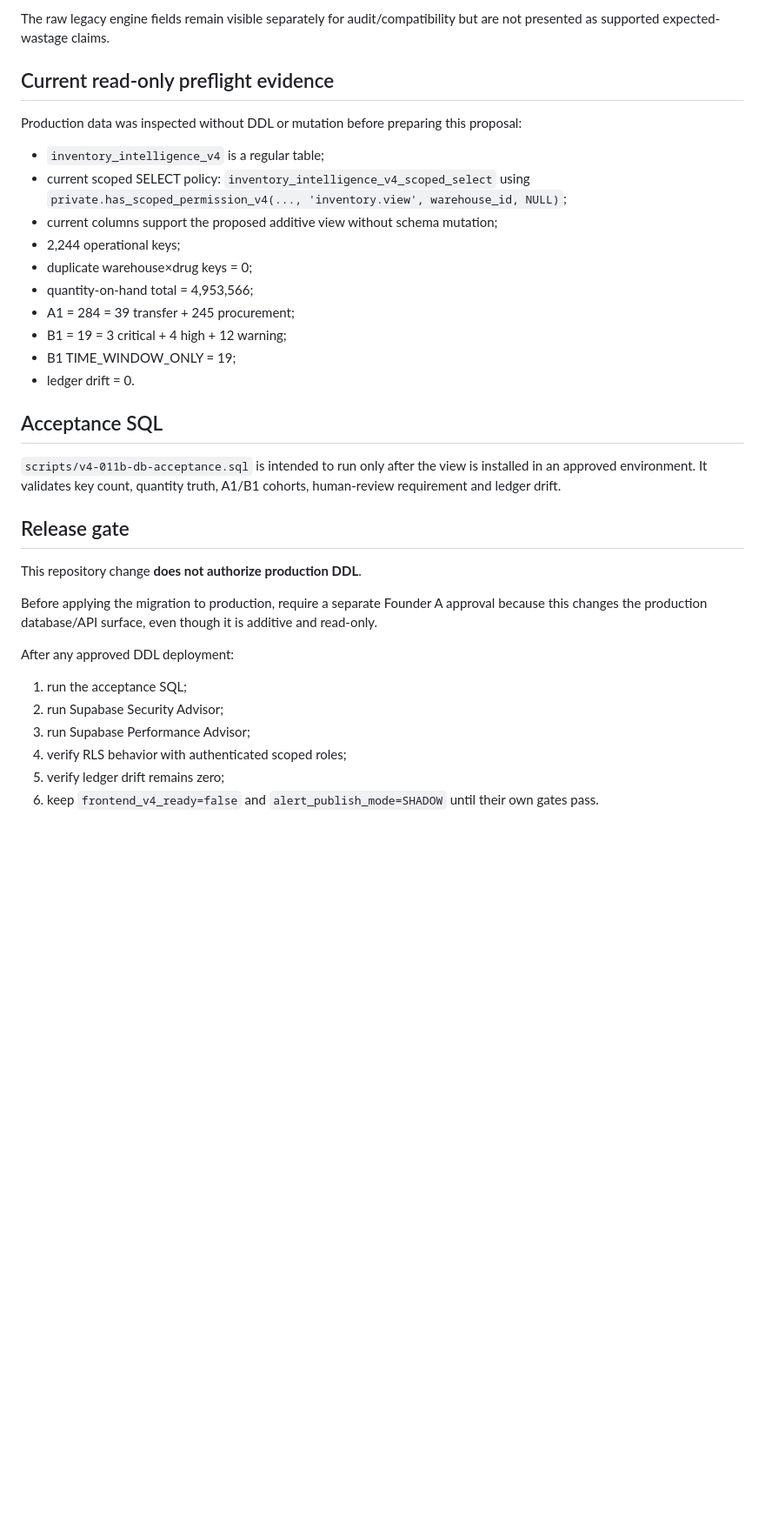
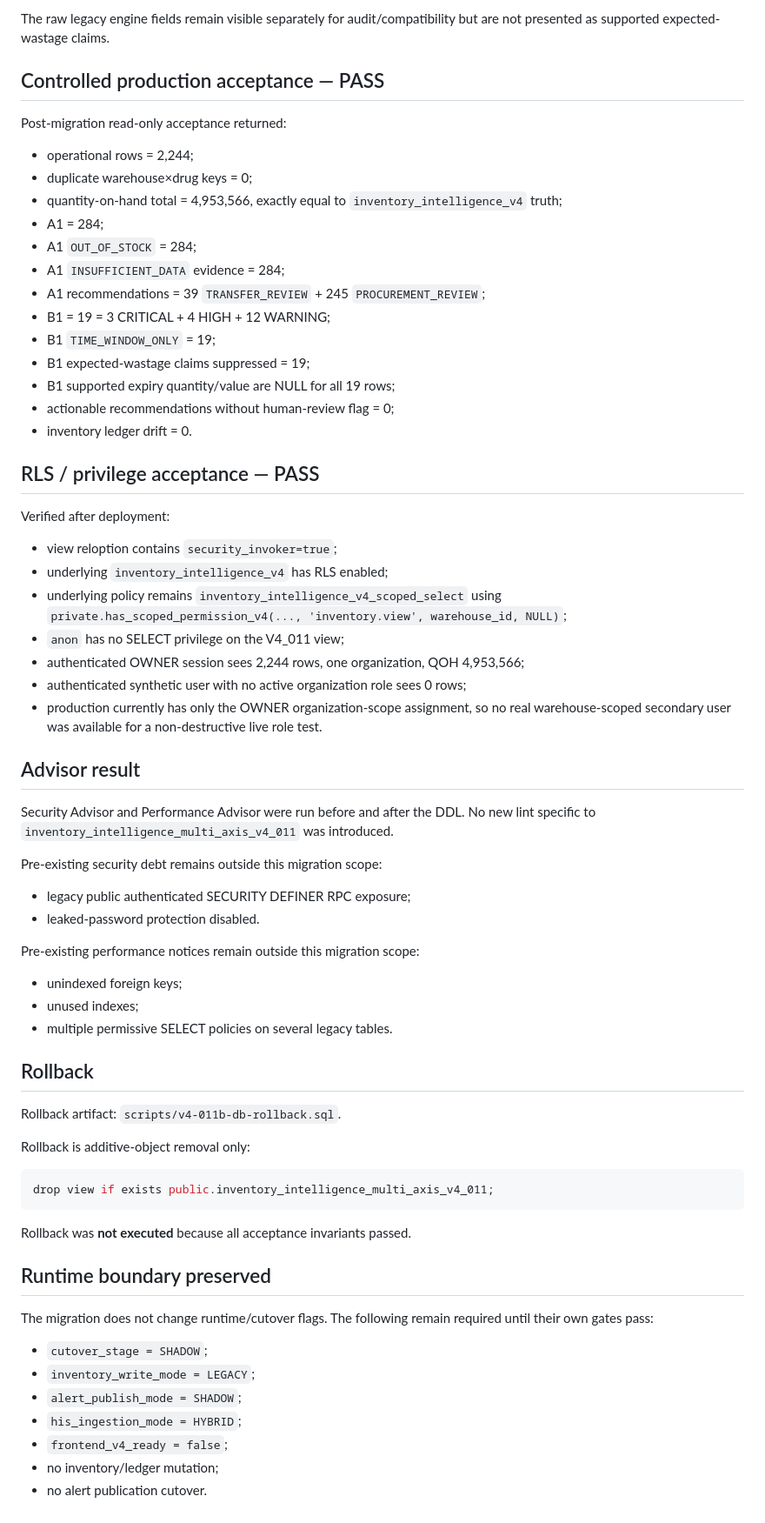
Before and after one commit to meicarevn/app, a Markdown page: docs/V4_011B_DB_ADDITIVE_PROJECTION.md, the part around one of its changes. Shown at 87% size. Drawn GitHub-style; blank space fills up the shorter version.

Commit message:
docs(v4-011b): record controlled production migration acceptance

````diff
--- a/docs/V4_011B_DB_ADDITIVE_PROJECTION.md
+++ b/docs/V4_011B_DB_ADDITIVE_PROJECTION.md
@@ -70,36 +74,71 @@ For `TIME_WINDOW_ONLY` expiry evidence:
 
 The raw legacy engine fields remain visible separately for audit/compatibility but are not presented as supported expected-wastage claims.
 
-## Current read-only preflight evidence
+## Controlled production acceptance — PASS
 
-Production data was inspected without DDL or mutation before preparing this proposal:
+Post-migration read-only acceptance returned:
 
-- `inventory_intelligence_v4` is a regular table;
-- current scoped SELECT policy: `inventory_intelligence_v4_scoped_select` using `private.has_scoped_permission_v4(..., 'inventory.view', warehouse_id, NULL)`;
-- current columns support the proposed additive view without schema mutation;
-- 2,244 operational keys;
+- operational rows = 2,244;
 - duplicate warehouse×drug keys = 0;
-- quantity-on-hand total = 4,953,566;
-- A1 = 284 = 39 transfer + 245 procurement;
-- B1 = 19 = 3 critical + 4 high + 12 warning;
-- B1 TIME_WINDOW_ONLY = 19;
-- ledger drift = 0.
+- quantity-on-hand total = 4,953,566, exactly equal to `inventory_intelligence_v4` truth;
+- A1 = 284;
+- A1 `OUT_OF_STOCK` = 284;
+- A1 `INSUFFICIENT_DATA` evidence = 284;
+- A1 recommendations = 39 `TRANSFER_REVIEW` + 245 `PROCUREMENT_REVIEW`;
+- B1 = 19 = 3 CRITICAL + 4 HIGH + 12 WARNING;
+- B1 `TIME_WINDOW_ONLY` = 19;
+- B1 expected-wastage claims suppressed = 19;
+- B1 supported expiry quantity/value are NULL for all 19 rows;
+- actionable recommendations without human-review flag = 0;
+- inventory ledger drift = 0.
 
-## Acceptance SQL
+## RLS / privilege acceptance — PASS
 
-`scripts/v4-011b-db-acceptance.sql` is intended to run only after the view is installed in an approved environment. It validates key count, quantity truth, A1/B1 cohorts, human-review requirement and ledger drift.
+Verified after deployment:
 
-## Release gate
+- view reloption contains `security_invoker=true`;
+- underlying `inventory_intelligence_v4` has RLS enabled;
+- underlying policy remains `inventory_intelligence_v4_scoped_select` using `private.has_scoped_permission_v4(..., 'inventory.view', warehouse_id, NULL)`;
+- `anon` has no SELECT privilege on the V4_011 view;
+- authenticated OWNER session sees 2,244 rows, one organization, QOH 4,953,566;
+- authenticated synthetic user with no active organization role sees 0 rows;
+- production currently has only the OWNER organization-scope assignment, so no real warehouse-scoped secondary user was available for a non-destructive live role test.
 
-This repository change **does not authorize production DDL**.
+## Advisor result
 
-Before applying the migration to production, require a separate Founder A approval because this changes the production database/API surface, even though it is additive and read-only.
+Security Advisor and Performance Advisor were run before and after the DDL. No new lint specific to `inventory_intelligence_multi_axis_v4_011` was introduced.
 
-After any approved DDL deployment:
+Pre-existing security debt remains outside this migration scope:
 
-1. run the acceptance SQL;
-2. run Supabase Security Advisor;
-3. run Supabase Performance Advisor;
-4. verify RLS behavior with authenticated scoped roles;
-5. verify ledger drift remains zero;
-6. keep `frontend_v4_ready=false` and `alert_publish_mode=SHADOW` until their own gates pass.
+- legacy public authenticated SECURITY DEFINER RPC exposure;
+- leaked-password protection disabled.
+
+Pre-existing performance notices remain outside this migration scope:
+
+- unindexed foreign keys;
+- unused indexes;
+- multiple permissive SELECT policies on several legacy tables.
+
+## Rollback
+
+Rollback artifact: `scripts/v4-011b-db-rollback.sql`.
+
+Rollback is additive-object removal only:
+
+```sql
+drop view if exists public.inventory_intelligence_multi_axis_v4_011;
+```
+
+Rollback was **not executed** because all acceptance invariants passed.
+
+## Runtime boundary preserved
+
+The migration does not change runtime/cutover flags. The following remain required until their own gates pass:
+
+- `cutover_stage = SHADOW`;
+- `inventory_write_mode = LEGACY`;
+- `alert_publish_mode = SHADOW`;
+- `his_ingestion_mode = HYBRID`;
+- `frontend_v4_ready = false`;
+- no inventory/ledger mutation;
+- no alert publication cutover.
````
Also changed, not shown: other parts of docs/V4_011B_DB_ADDITIVE_PROJECTION.md (+10 -6 lines).
